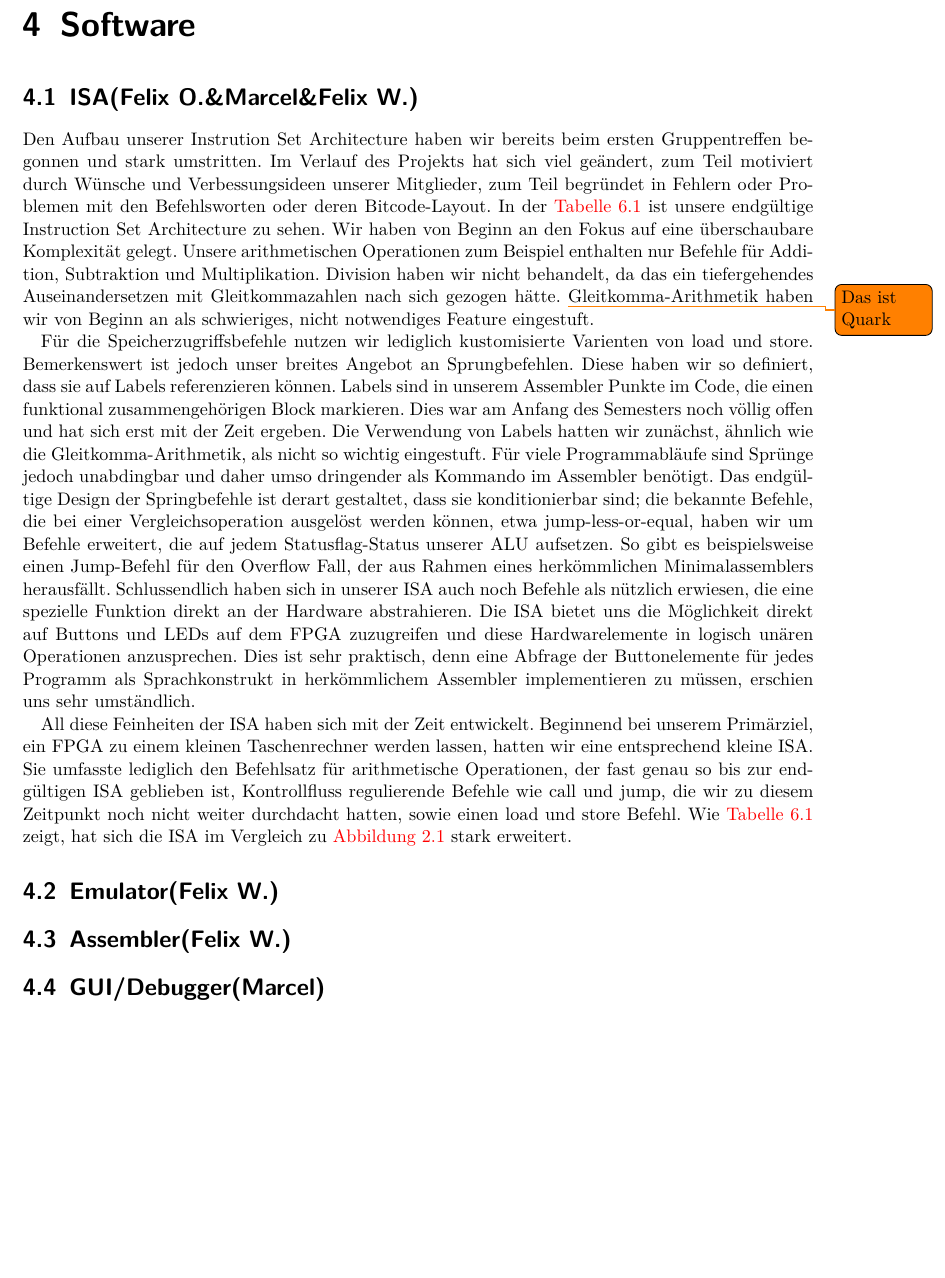
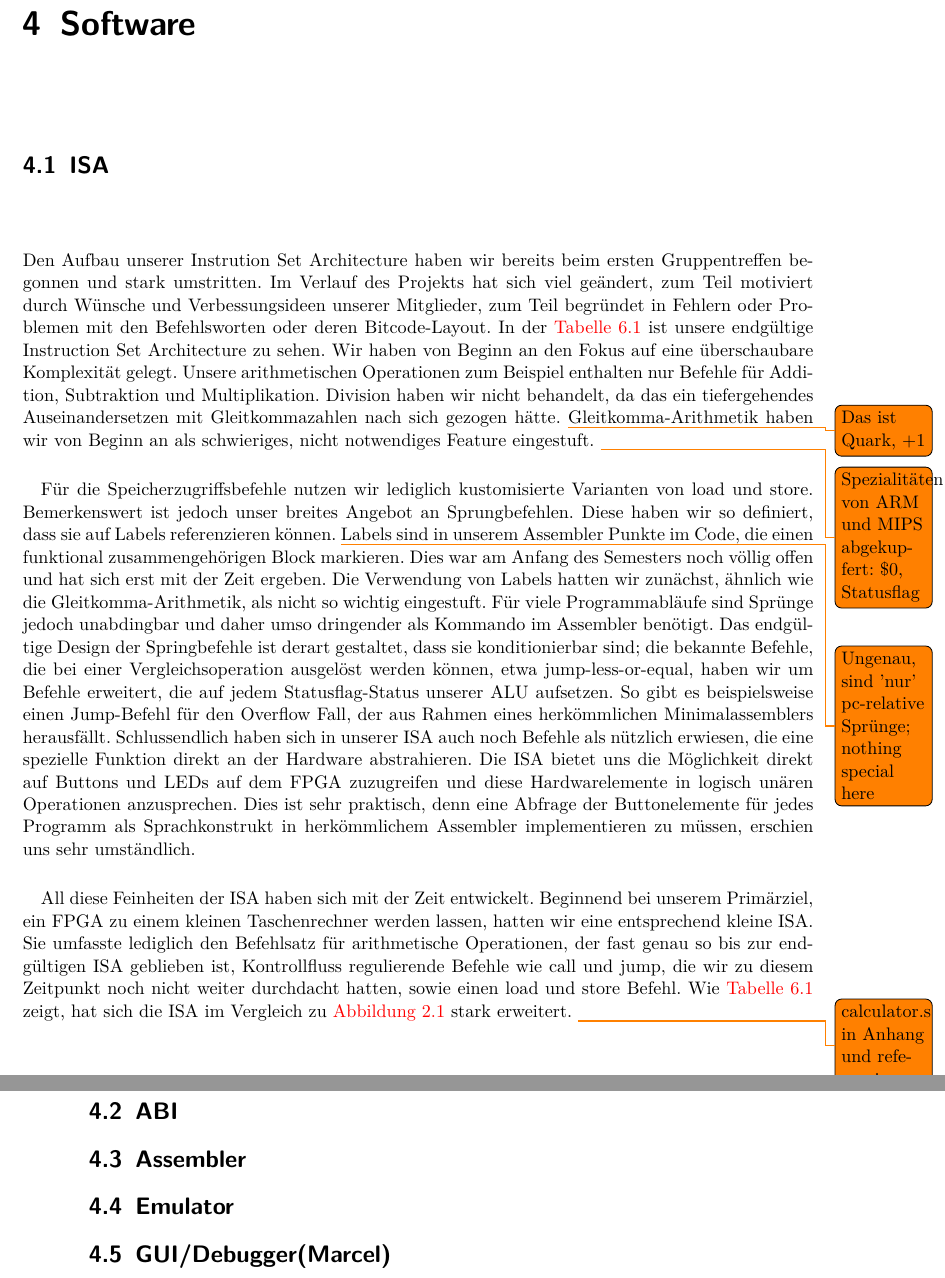
Before and after one commit to svenstaro/uni-projekt, a LaTeX document (report/master.tex, which reads report/software.tex): part of page 19 of 23 before the commit and two parts of pages 19 and 20 of 24 after it, the two joined at a grey line, cut so that both start at the same text, the shorter picture padded with empty space. Compiled offline with pdfLaTeX.

Commit message:
report: software: todos

```diff
--- a/report/software.tex
+++ b/report/software.tex
@@ -1,25 +1,31 @@
 
-\section{ISA(Felix O.\&Marcel\&Felix W.)}
+\section{ISA} % Felix ?., Marcel
+% TODO: RISC, Wortbreite, Registeranzahl, GP-Regs, SP und PC als GP ausgelegt, …
+Den Aufbau unserer Instrution Set Architecture haben wir bereits beim ersten Gruppentreffen begonnen und stark umstritten. Im Verlauf des Projekts hat sich viel geändert, zum Teil motiviert durch Wünsche und Verbessungsideen unserer Mitglieder, zum Teil begründet in Fehlern oder Problemen mit den Befehlsworten oder deren Bitcode-Layout.
+In der \autoref{AP:ISA} ist unsere endgültige Instruction Set Architecture zu sehen. Wir haben von Beginn an den Fokus auf eine überschaubare Komplexität gelegt. Unsere arithmetischen Operationen zum Beispiel enthalten nur Befehle für Addition, Subtraktion und Multiplikation. Division haben wir nicht behandelt, da das ein tiefergehendes Auseinandersetzen mit Gleitkommazahlen nach sich gezogen hätte. \todo{Das ist Quark, +1} Gleitkomma-Arithmetik haben wir von Beginn an als schwieriges, nicht notwendiges Feature eingestuft. \todo{Spezialitäten von ARM und MIPS abgekupfert: \$0, Statusflag}
 
-Den Aufbau unserer Instrution Set Architecture haben wir bereits beim ersten Gruppentreffen begonnen und stark umstritten. Im Verlauf des Projekts hat sich viel geändert, zum Teil motiviert durch Wünsche und Verbessungsideen unserer Mitglieder, zum Teil begründet in Fehlern oder Problemen mit den Befehlsworten oder deren Bitcode-Layout.
-In der \autoref{AP:ISA} ist unsere endgültige Instruction Set Architecture zu sehen. Wir haben von Beginn an den Fokus auf eine überschaubare Komplexität gelegt. Unsere arithmetischen Operationen zum Beispiel enthalten nur Befehle für Addition, Subtraktion und Multiplikation. Division haben wir nicht behandelt, da das ein tiefergehendes Auseinandersetzen mit Gleitkommazahlen nach sich gezogen hätte. \todo{Das ist Quark} Gleitkomma-Arithmetik haben wir von Beginn an als schwieriges, nicht notwendiges Feature eingestuft.
-
-Für die Speicherzugriffsbefehle nutzen wir lediglich kustomisierte Varienten von load und store. Bemerkenswert ist jedoch unser breites Angebot an Sprungbefehlen. Diese haben wir so definiert, dass sie auf Labels referenzieren können. Labels sind in unserem Assembler Punkte im Code, die einen funktional zusammengehörigen Block markieren. Dies war am Anfang des Semesters noch völlig offen und hat sich erst mit der Zeit ergeben. Die Verwendung von Labels hatten wir zunächst, ähnlich wie die Gleitkomma-Arithmetik, als nicht so wichtig eingestuft. Für viele Programmabläufe sind Sprünge jedoch unabdingbar und daher umso dringender als Kommando im Assembler benötigt. Das endgültige Design der Springbefehle ist derart gestaltet, dass sie konditionierbar sind; die bekannte Befehle, die bei einer Vergleichsoperation ausgelöst werden können, etwa jump-less-or-equal, haben wir um Befehle erweitert, die auf jedem Statusflag-Status unserer ALU aufsetzen. So gibt es beispielsweise einen Jump-Befehl für den Overflow Fall, der aus Rahmen eines herkömmlichen Minimalassemblers herausfällt.
+Für die Speicherzugriffsbefehle nutzen wir lediglich kustomisierte Varianten von load und store. Bemerkenswert ist jedoch unser breites Angebot an Sprungbefehlen. Diese haben wir so definiert, dass sie auf Labels referenzieren können. \todo{Ungenau, sind 'nur' pc-relative Sprünge; nothing special here} Labels sind in unserem Assembler Punkte im Code, die einen funktional zusammengehörigen Block markieren. Dies war am Anfang des Semesters noch völlig offen und hat sich erst mit der Zeit ergeben. Die Verwendung von Labels hatten wir zunächst, ähnlich wie die Gleitkomma-Arithmetik, als nicht so wichtig eingestuft. Für viele Programmabläufe sind Sprünge jedoch unabdingbar und daher umso dringender als Kommando im Assembler benötigt. Das endgültige Design der Springbefehle ist derart gestaltet, dass sie konditionierbar sind; die bekannte Befehle, die bei einer Vergleichsoperation ausgelöst werden können, etwa jump-less-or-equal, haben wir um Befehle erweitert, die auf jedem Statusflag-Status unserer ALU aufsetzen. So gibt es beispielsweise einen Jump-Befehl für den Overflow Fall, der aus Rahmen eines herkömmlichen Minimalassemblers herausfällt.
 Schlussendlich haben sich in unserer ISA auch noch Befehle als nützlich erwiesen, die eine spezielle Funktion direkt an der Hardware abstrahieren. Die ISA bietet uns die Möglichkeit direkt auf Buttons und LEDs auf dem FPGA zuzugreifen und diese Hardwarelemente in logisch unären Operationen anzusprechen. Dies ist sehr praktisch, denn eine Abfrage der Buttonelemente für jedes Programm als Sprachkonstrukt in herkömmlichem Assembler implementieren zu müssen, erschien uns sehr umständlich.
 
-All diese Feinheiten der ISA haben sich mit der Zeit entwickelt. Beginnend bei unserem Primärziel, ein FPGA zu einem kleinen Taschenrechner werden lassen, hatten wir eine entsprechend kleine ISA. Sie umfasste lediglich den Befehlsatz für arithmetische Operationen, der fast genau so bis zur endgültigen ISA geblieben ist, Kontrollfluss regulierende Befehle wie call und jump, die wir zu diesem Zeitpunkt noch nicht weiter durchdacht hatten, sowie einen load und store Befehl. Wie \autoref{AP:ISA} zeigt, hat sich die ISA im Vergleich zu \autoref{gen:Idee} stark erweitert.
+All diese Feinheiten der ISA haben sich mit der Zeit entwickelt. Beginnend bei unserem Primärziel, ein FPGA zu einem kleinen Taschenrechner werden lassen, hatten wir eine entsprechend kleine ISA. Sie umfasste lediglich den Befehlsatz für arithmetische Operationen, der fast genau so bis zur endgültigen ISA geblieben ist, Kontrollfluss regulierende Befehle wie call und jump, die wir zu diesem Zeitpunkt noch nicht weiter durchdacht hatten, sowie einen load und store Befehl. Wie \autoref{AP:ISA} zeigt, hat sich die ISA im Vergleich zu \autoref{gen:Idee} stark erweitert. \todo{calculator.s in Anhang und referenzieren}
 
 % TODO: entwicklung zur final isa
 % probleme am anfang
 % probleme zwischendurch
 % geil am ende
 
-\section{Emulator(Felix W.)}
-% TODO: do your shit
+\section{ABI}
+% TODO
 
-\section{Assembler(Felix W.)}
+\section{Assembler} % Felix W.
 % TODO: do your shit
 % inkl. programmbeispiele
+% faculty.s mit Kommentaren
+
+\section{Emulator} % Felix W.
+% TODO: do your shit
 
 \section{GUI/Debugger(Marcel)}
 % TODO: do your shit
+
+% TODO: calculator.s mit Kommentaren im Anhang
```
